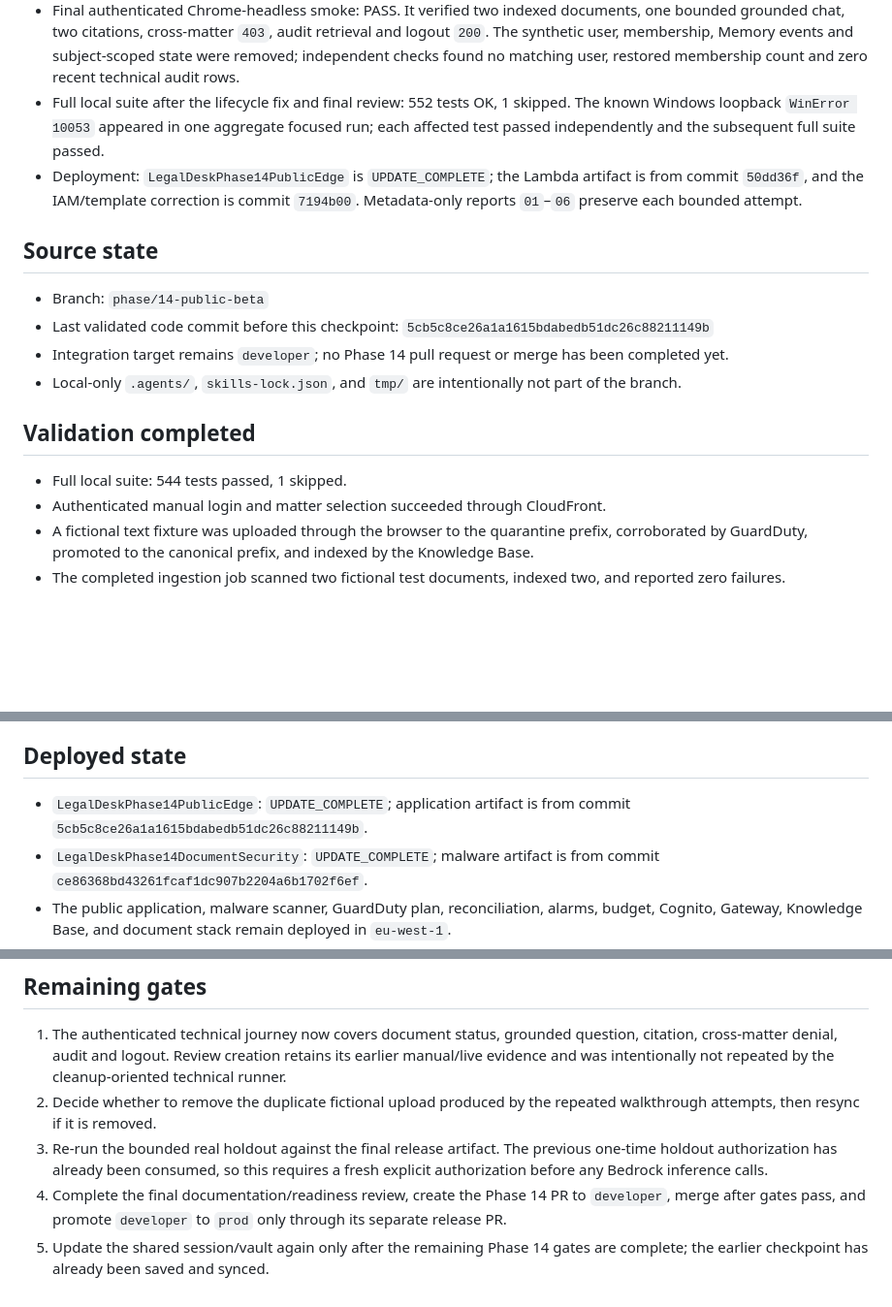
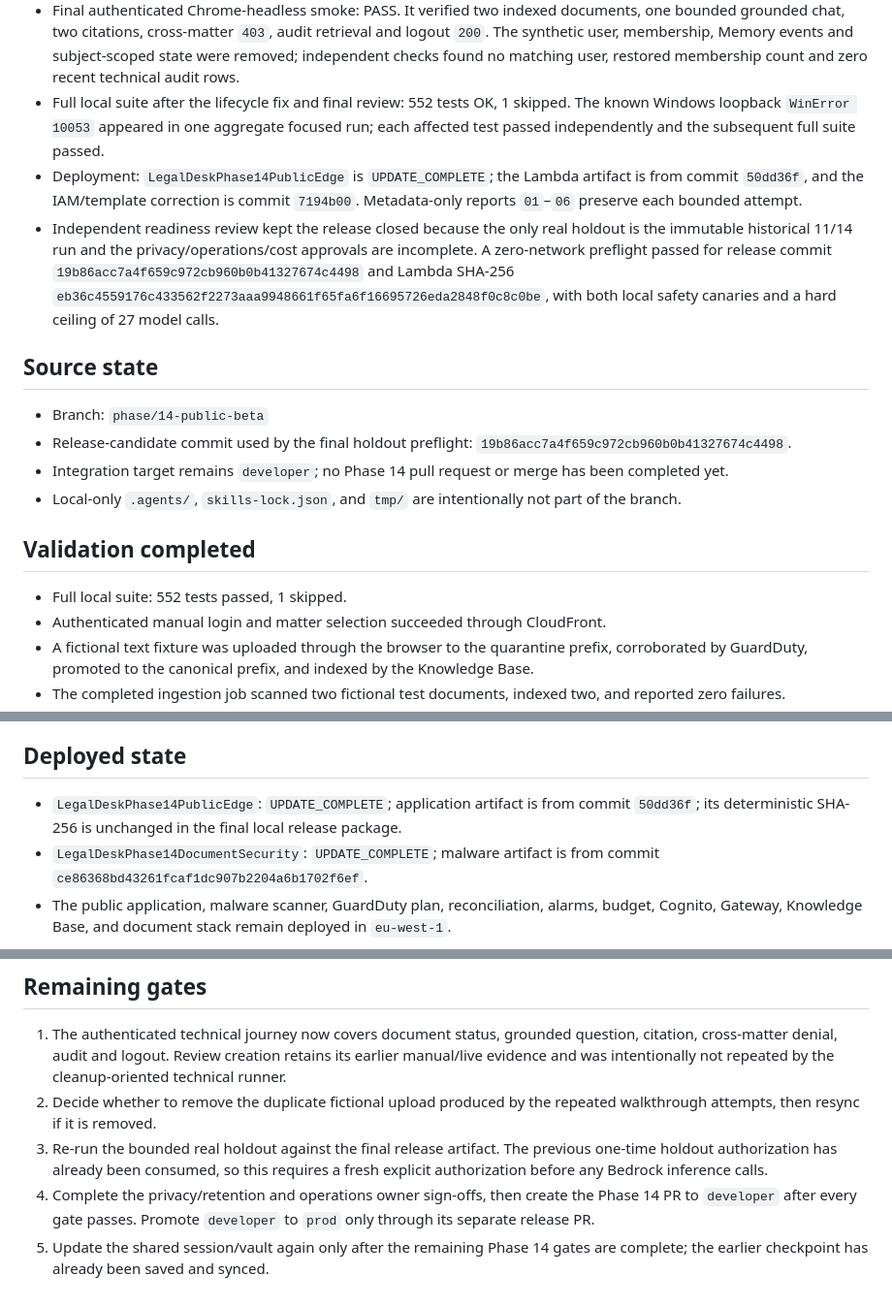
Before and after one commit to herrerogusano/LegalDesk, a Markdown page: docs/phase-14-resume-checkpoint.md, 3 parts joined by grey strips. Shown at 97% size. Rendered like a GitHub page; blank space fills up the shorter version.

Commit message:
docs(phase14): pin final holdout preflight

```diff
--- a/docs/phase-14-resume-checkpoint.md
+++ b/docs/phase-14-resume-checkpoint.md
@@ -20,17 +20,25 @@ Recorded on 2026-09-28 after pausing the public-beta validation work.
   retrieval and logout `200`. The synthetic user, membership, Memory events and
   subject-scoped state were removed; independent checks found no matching user,
   restored membership count and zero recent technical audit rows.
-- Full local suite after the lifecycle fix and final review: 552 tests OK, 1 skipped. The known
-  Windows loopback `WinError 10053` appeared in one aggregate focused run; each
-  affected test passed independently and the subsequent full suite passed.
+- Full local suite after the lifecycle fix and final review: 552 tests OK,
+  1 skipped. The known Windows loopback `WinError 10053` appeared in one
+  aggregate focused run; each affected test passed independently and the
+  subsequent full suite passed.
 - Deployment: `LegalDeskPhase14PublicEdge` is `UPDATE_COMPLETE`; the Lambda
   artifact is from commit `50dd36f`, and the IAM/template correction is commit
   `7194b00`. Metadata-only reports `01`–`06` preserve each bounded attempt.
+- Independent readiness review kept the release closed because the only real
+  holdout is the immutable historical 11/14 run and the privacy/operations/cost
+  approvals are incomplete. A zero-network preflight passed for release commit
+  `19b86acc7a4f659c972cb960b0b41327674c4498` and Lambda SHA-256
+  `eb36c4559176c433562f2273aaa9948661f65fa6f16695726eda2848f0c8c0be`,
+  with both local safety canaries and a hard ceiling of 27 model calls.
 
 ## Source state
 
 - Branch: `phase/14-public-beta`
-- Last validated code commit before this checkpoint: `5cb5c8ce26a1a1615bdabedb51dc26c88211149b`
+- Release-candidate commit used by the final holdout preflight:
+  `19b86acc7a4f659c972cb960b0b41327674c4498`.
 - Integration target remains `developer`; no Phase 14 pull request or merge has
   been completed yet.
 - Local-only `.agents/`, `skills-lock.json`, and `tmp/` are intentionally not
@@ -38,7 +46,7 @@ Recorded on 2026-09-28 after pausing the public-beta validation work.
 
 ## Validation completed
 
-- Full local suite: 544 tests passed, 1 skipped.
+- Full local suite: 552 tests passed, 1 skipped.
 - Authenticated manual login and matter selection succeeded through CloudFront.
 - A fictional text fixture was uploaded through the browser to the quarantine
   prefix, corroborated by GuardDuty, promoted to the canonical prefix, and
@@ -69,7 +77,8 @@ Recorded on 2026-09-28 after pausing the public-beta validation work.
 ## Deployed state
 
 - `LegalDeskPhase14PublicEdge`: `UPDATE_COMPLETE`; application artifact is from
-  commit `5cb5c8ce26a1a1615bdabedb51dc26c88211149b`.
+  commit `50dd36f`; its deterministic SHA-256 is unchanged in the final local
+  release package.
 - `LegalDeskPhase14DocumentSecurity`: `UPDATE_COMPLETE`; malware artifact is
   from commit `ce86368bd43261fcaf1dc907b2204a6b1702f6ef`.
 - The public application, malware scanner, GuardDuty plan, reconciliation,
@@ -87,8 +96,8 @@ Recorded on 2026-09-28 after pausing the public-beta validation work.
 3. Re-run the bounded real holdout against the final release artifact. The
    previous one-time holdout authorization has already been consumed, so this
    requires a fresh explicit authorization before any Bedrock inference calls.
-4. Complete the final documentation/readiness review, create the Phase 14 PR to
-   `developer`, merge after gates pass, and promote `developer` to `prod` only
-   through its separate release PR.
+4. Complete the privacy/retention and operations owner sign-offs, then create
+   the Phase 14 PR to `developer` after every gate passes. Promote `developer`
+   to `prod` only through its separate release PR.
 5. Update the shared session/vault again only after the remaining Phase 14 gates
    are complete; the earlier checkpoint has already been saved and synced.
```
